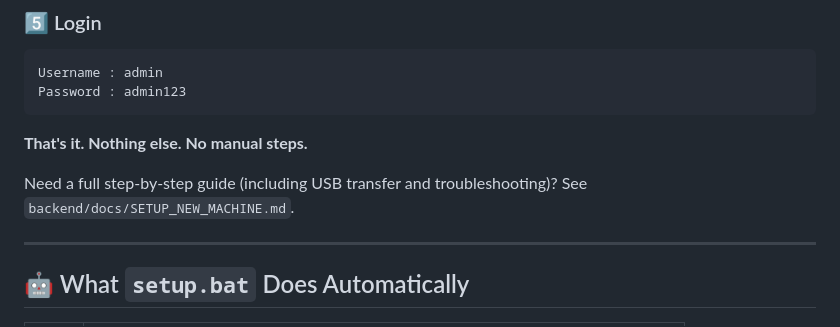
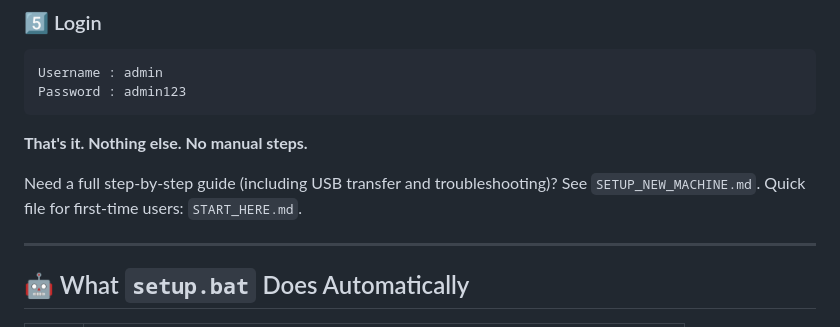
Before and after one commit to Inamulhassan-dev/Threat-Detection-Hub, a Markdown page: README.md, the part around the change. GitHub-like rendering.

Commit message:
Place startup guides at project root near batch scripts

```diff
--- a/README.md
+++ b/README.md
@@ -65,7 +65,8 @@ Password : admin123
 
 **That's it. Nothing else. No manual steps.**
 
-Need a full step-by-step guide (including USB transfer and troubleshooting)? See `backend/docs/SETUP_NEW_MACHINE.md`.
+Need a full step-by-step guide (including USB transfer and troubleshooting)? See `SETUP_NEW_MACHINE.md`.
+Quick file for first-time users: `START_HERE.md`.
 
 ---
 
```
Also changed, not shown: SETUP_NEW_MACHINE.md (added, +180 -0 lines), START_HERE.md (added, +14 -0 lines).
